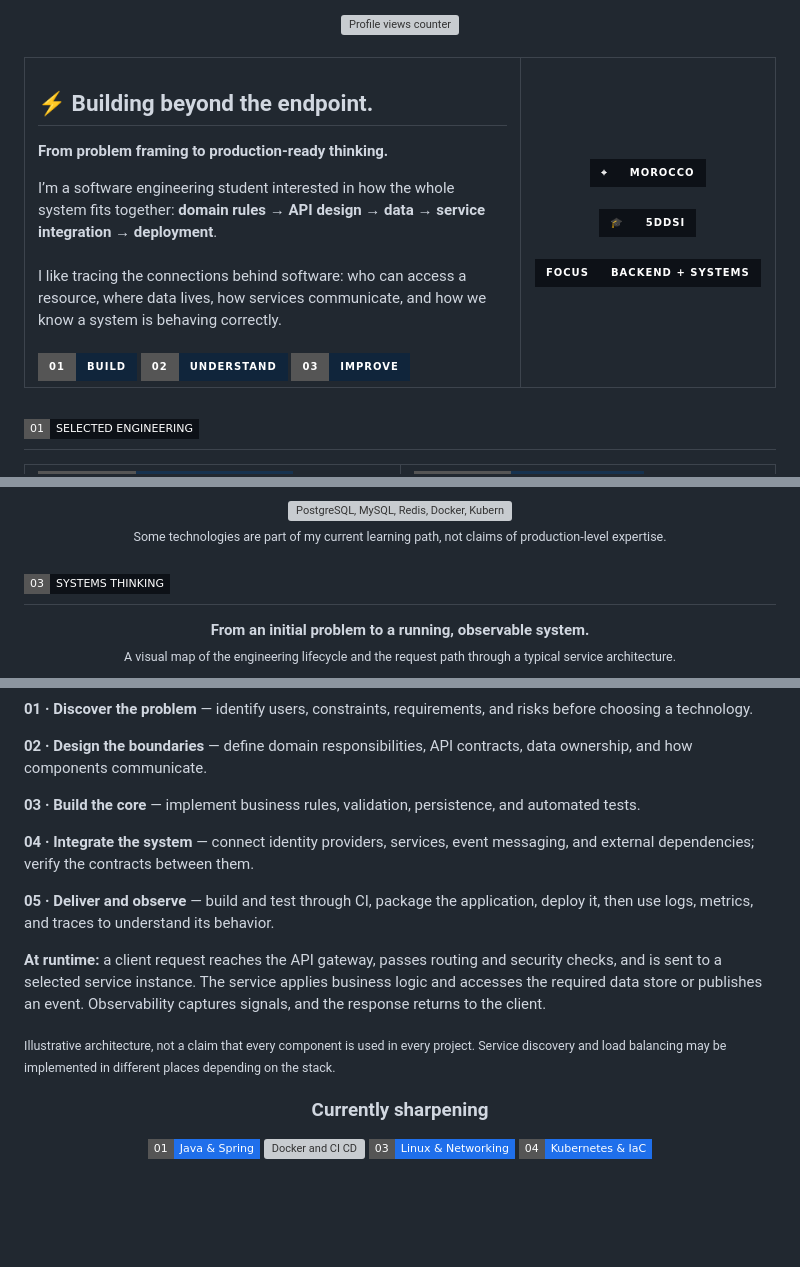
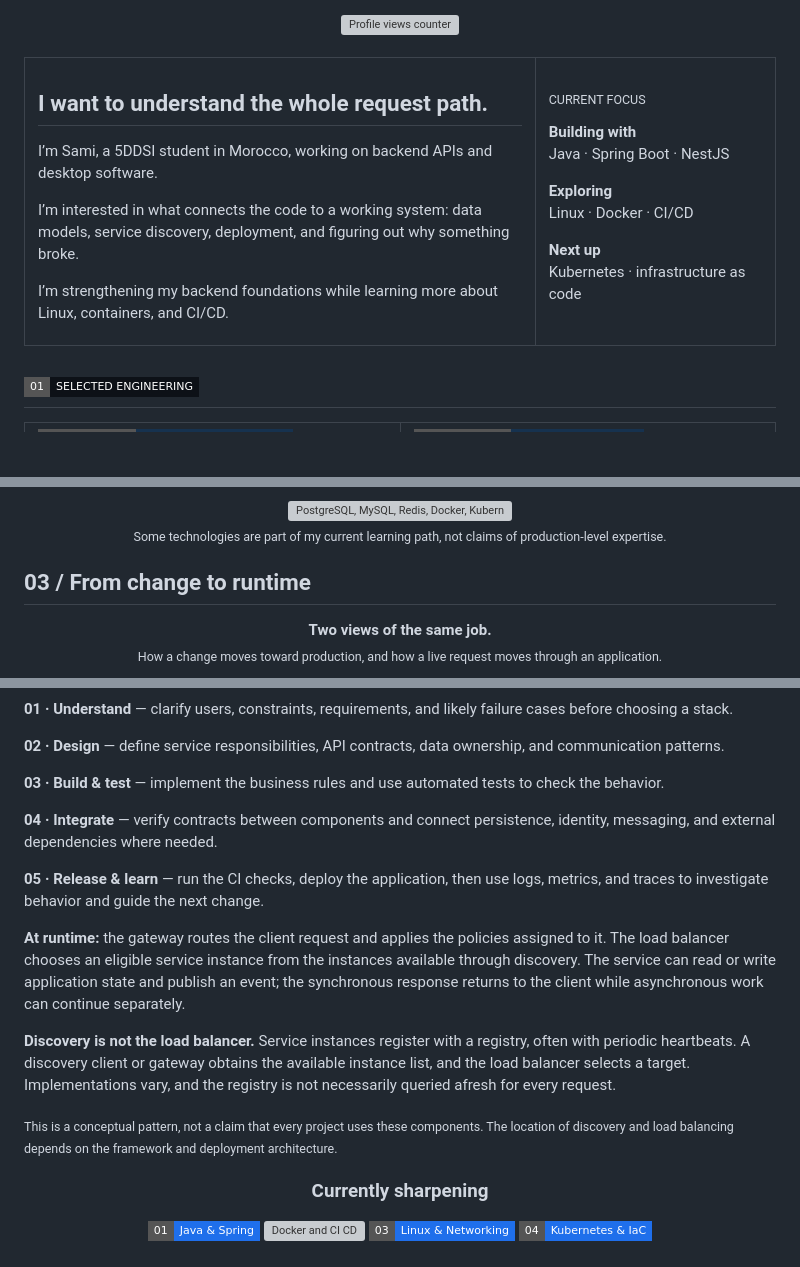
Before and after one commit to bimolas/bimolas, a Markdown page: README.md, 3 parts joined by grey strips. Drawn GitHub-style; folded sections open; badges without logos; blank space fills up the shorter version; grey boxes are pictures that could not be loaded.

Commit message:
Refine profile intro and runtime architecture explanation

```diff
--- a/README.md
+++ b/README.md
@@ -15,21 +15,17 @@
 <section>
 <table>
   <tr>
-    <td width="66%" valign="middle">
-      <h2>⚡ Building beyond the endpoint.</h2>
-      <p><b>From problem framing to production-ready thinking.</b></p>
-      I’m a software engineering student interested in how the whole system fits together: <b>domain rules → API design → data → service integration → deployment</b>.
-      <br/><br/>
-      I like tracing the connections behind software: who can access a resource, where data lives, how services communicate, and how we know a system is behaving correctly.
-      <br/><br/>
-      <a href="https://github.com/bimolas?tab=repositories"><img src="https://img.shields.io/badge/01-BUILD-10253B?style=for-the-badge&logo=github&logoColor=58A6FF" alt="Build"/></a>
-      <a href="https://github.com/bimolas?tab=repositories"><img src="https://img.shields.io/badge/02-UNDERSTAND-10253B?style=for-the-badge&logo=bookstack&logoColor=58A6FF" alt="Understand"/></a>
-      <a href="https://github.com/bimolas?tab=repositories"><img src="https://img.shields.io/badge/03-IMPROVE-10253B?style=for-the-badge&logo=rocket&logoColor=58A6FF" alt="Improve"/></a>
+    <td width="68%" valign="middle">
+      <h2>I want to understand the whole request path.</h2>
+      <p>I’m Sami, a 5DDSI student in Morocco, working on backend APIs and desktop software.</p>
+      <p>I’m interested in what connects the code to a working system: data models, service discovery, deployment, and figuring out why something broke.</p>
+      <p>I’m strengthening my backend foundations while learning more about Linux, containers, and CI/CD.</p>
     </td>
-    <td width="34%" valign="middle" align="center">
-      <img src="https://img.shields.io/badge/⌖-MOROCCO-0D1117?style=for-the-badge&labelColor=0D1117" alt="Based in Morocco"/><br/><br/>
-      <img src="https://img.shields.io/badge/🎓-5DDSI-0D1117?style=for-the-badge&labelColor=0D1117" alt="5DDSI student"/><br/><br/>
-      <img src="https://img.shields.io/badge/FOCUS-BACKEND%20%2B%20SYSTEMS-0D1117?style=for-the-badge&labelColor=0D1117" alt="Backend and systems"/>
+    <td width="32%" valign="middle">
+      <p><sub>CURRENT FOCUS</sub></p>
+      <p><b>Building with</b><br/>Java · Spring Boot · NestJS</p>
+      <p><b>Exploring</b><br/>Linux · Docker · CI/CD</p>
+      <p><b>Next up</b><br/>Kubernetes · infrastructure as code</p>
     </td>
   </tr>
 </table>
@@ -84,11 +80,11 @@
   <sub>Some technologies are part of my current learning path, not claims of production-level expertise.</sub>
 </div>
 
-## <img src="https://img.shields.io/badge/03-SYSTEMS%20THINKING-0D1117?style=flat-square" alt="03 Systems thinking"/>
+## 03 / From change to runtime
 
 <p align="center">
-  <b>From an initial problem to a running, observable system.</b><br/>
-  <sub>A visual map of the engineering lifecycle and the request path through a typical service architecture.</sub>
+  <b>Two views of the same job.</b><br/>
+  <sub>How a change moves toward production, and how a live request moves through an application.</sub>
 </p>
 
 <div align="center">
@@ -98,19 +94,21 @@
 <details>
   <summary><b>↳ Read the architecture walkthrough</b></summary>
 
-  **01 · Discover the problem** — identify users, constraints, requirements, and risks before choosing a technology.
+  **01 · Understand** — clarify users, constraints, requirements, and likely failure cases before choosing a stack.
 
-  **02 · Design the boundaries** — define domain responsibilities, API contracts, data ownership, and how components communicate.
+  **02 · Design** — define service responsibilities, API contracts, data ownership, and communication patterns.
 
-  **03 · Build the core** — implement business rules, validation, persistence, and automated tests.
+  **03 · Build & test** — implement the business rules and use automated tests to check the behavior.
 
-  **04 · Integrate the system** — connect identity providers, services, event messaging, and external dependencies; verify the contracts between them.
+  **04 · Integrate** — verify contracts between components and connect persistence, identity, messaging, and external dependencies where needed.
 
-  **05 · Deliver and observe** — build and test through CI, package the application, deploy it, then use logs, metrics, and traces to understand its behavior.
+  **05 · Release & learn** — run the CI checks, deploy the application, then use logs, metrics, and traces to investigate behavior and guide the next change.
 
-  **At runtime:** a client request reaches the API gateway, passes routing and security checks, and is sent to a selected service instance. The service applies business logic and accesses the required data store or publishes an event. Observability captures signals, and the response returns to the client.
+  **At runtime:** the gateway routes the client request and applies the policies assigned to it. The load balancer chooses an eligible service instance from the instances available through discovery. The service can read or write application state and publish an event; the synchronous response returns to the client while asynchronous work can continue separately.
 
-  <sub>Illustrative architecture, not a claim that every component is used in every project. Service discovery and load balancing may be implemented in different places depending on the stack.</sub>
+  **Discovery is not the load balancer.** Service instances register with a registry, often with periodic heartbeats. A discovery client or gateway obtains the available instance list, and the load balancer selects a target. Implementations vary, and the registry is not necessarily queried afresh for every request.
+
+  <sub>This is a conceptual pattern, not a claim that every project uses these components. The location of discovery and load balancing depends on the framework and deployment architecture.</sub>
 </details>
 
 <div align="center">
```
Also changed, not shown: other parts of README.md (+1 -1 lines).
